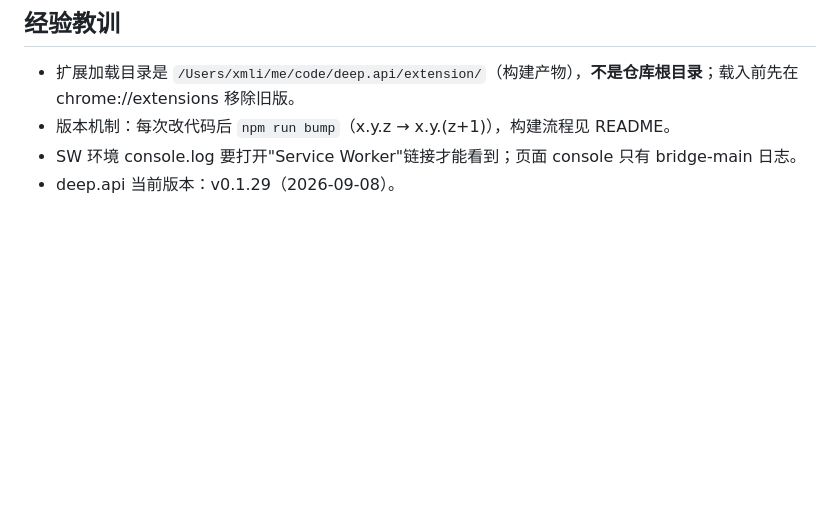
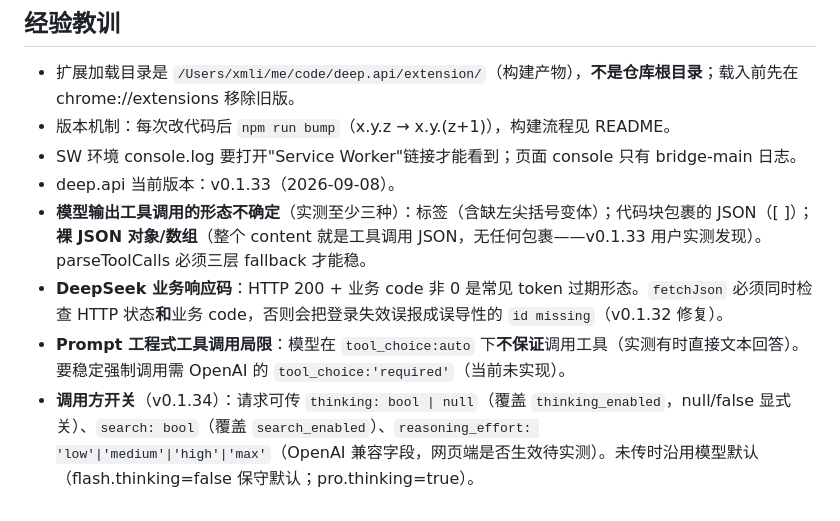
Before and after one commit to lixianmin/deep.api, a Markdown page: docs/01.memory.md, the part around the change. GitHub-like rendering; blank space fills up the shorter version.

Commit message:
docs(memory): 记录工具调用三形态、业务码检查、调用方开关

```diff
--- a/docs/01.memory.md
+++ b/docs/01.memory.md
@@ -27,4 +27,8 @@
 - 扩展加载目录是 `/Users/xmli/me/code/deep.api/extension/`（构建产物），**不是仓库根目录**；载入前先在 chrome://extensions 移除旧版。
 - 版本机制：每次改代码后 `npm run bump`（x.y.z → x.y.(z+1)），构建流程见 README。
 - SW 环境 console.log 要打开"Service Worker"链接才能看到；页面 console 只有 bridge-main 日志。
-- deep.api 当前版本：v0.1.29（2026-09-08）。
+- deep.api 当前版本：v0.1.33（2026-09-08）。
+- **模型输出工具调用的形态不确定**（实测至少三种）：标签（含缺左尖括号变体）；代码块包裹的 JSON（[ ]）；**裸 JSON 对象/数组**（整个 content 就是工具调用 JSON，无任何包裹——v0.1.33 用户实测发现）。parseToolCalls 必须三层 fallback 才能稳。
+- **DeepSeek 业务响应码**：HTTP 200 + 业务 code 非 0 是常见 token 过期形态。`fetchJson` 必须同时检查 HTTP 状态**和**业务 code，否则会把登录失效误报成误导性的 `id missing`（v0.1.32 修复）。
+- **Prompt 工程式工具调用局限**：模型在 `tool_choice:auto` 下**不保证**调用工具（实测有时直接文本回答）。要稳定强制调用需 OpenAI 的 `tool_choice:'required'`（当前未实现）。
+- **调用方开关**（v0.1.34）：请求可传 `thinking: bool | null`（覆盖 `thinking_enabled`，null/false 显式关）、`search: bool`（覆盖 `search_enabled`）、`reasoning_effort: 'low'|'medium'|'high'|'max'`（OpenAI 兼容字段，网页端是否生效待实测）。未传时沿用模型默认（flash.thinking=false 保守默认；pro.thinking=true）。
```
